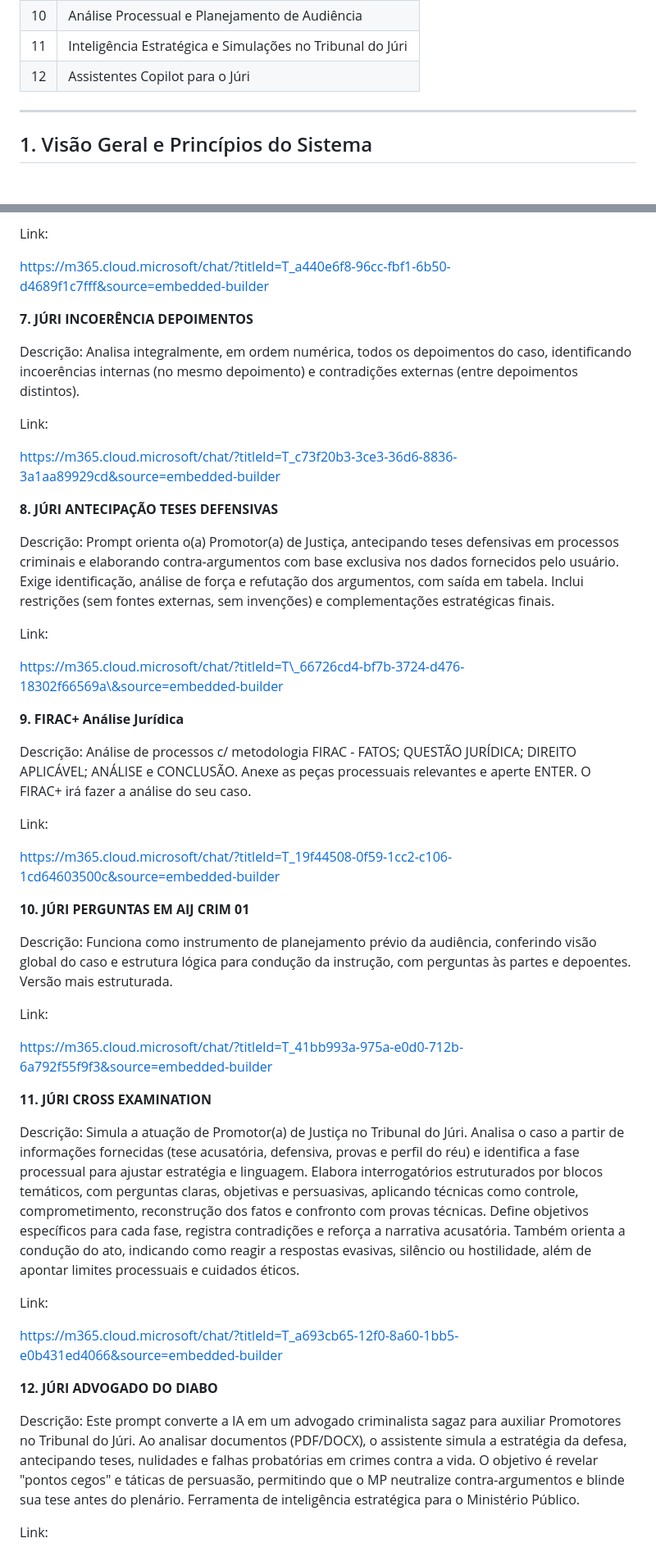
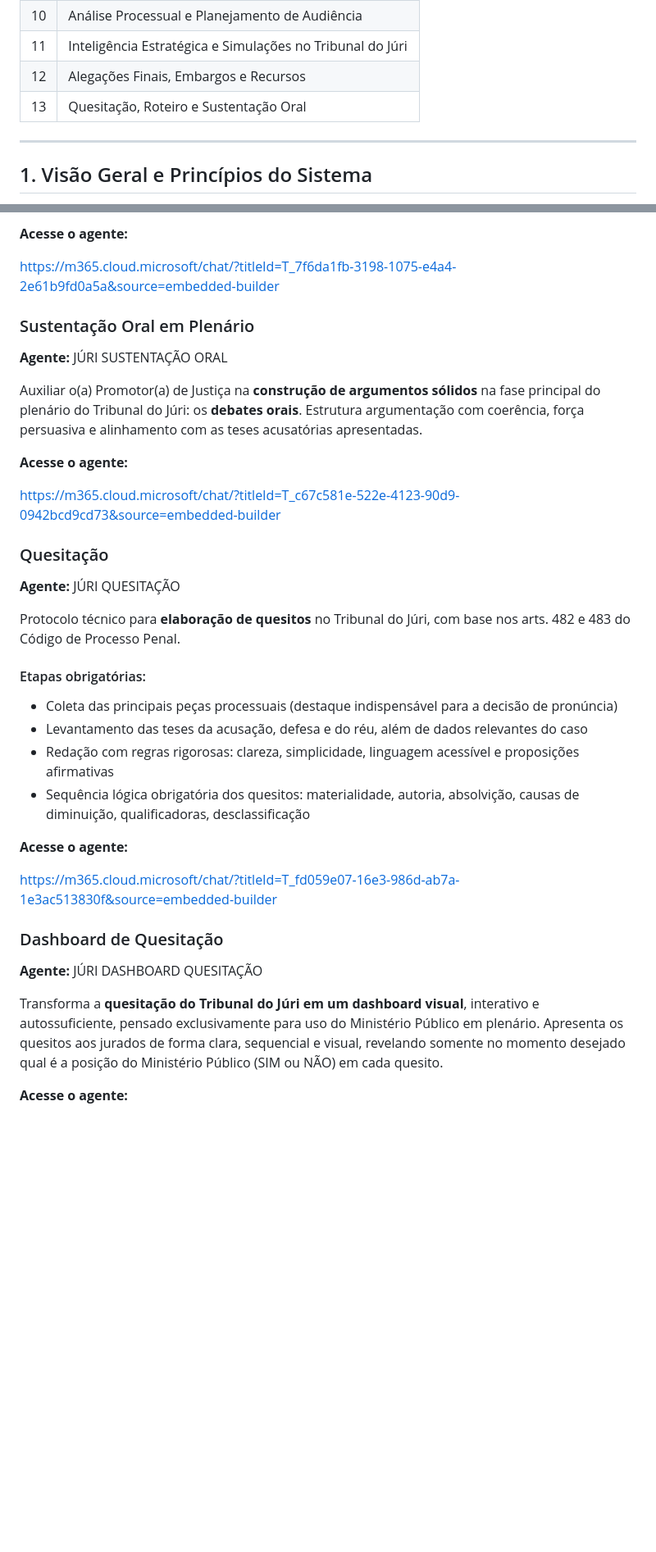
Before and after one commit to paulosrl/aulas-tribunal-do-juri, a Markdown page: conteudo/3.md, 2 parts joined by grey strips. Shown at 82% size. GitHub-like rendering; blank space fills up the shorter version.

```diff
--- a/conteudo/3.md
+++ b/conteudo/3.md
@@ -19,7 +19,8 @@
 | 9  | Estratégia Acusatória e Antecipação da Defesa             |
 | 10 | Análise Processual e Planejamento de Audiência            |
 | 11 | Inteligência Estratégica e Simulações no Tribunal do Júri |
-| 12 | Assistentes Copilot para o Júri                           |
+| 12 | Alegações Finais, Embargos e Recursos                     |
+| 13 | Quesitação, Roteiro e Sustentação Oral                    |
 
 ***
 
@@ -243,51 +316,40 @@ Descrição: Analisar laudos periciais em profundidade, fornecendo insights vali
 
-Link:
+**Acesse o agente:**
 
-[https://m365.cloud.microsoft/chat/?titleId=T\_a440e6f8-96cc-fbf1-6b50-d4689f1c7fff\&source=embedded-builder](https://m365.cloud.microsoft/chat/?titleId=T_a440e6f8-96cc-fbf1-6b50-d4689f1c7fff&source=embedded-builder)
+[https://m365.cloud.microsoft/chat/?titleId=T_7f6da1fb-3198-1075-e4a4-2e61b9fd0a5a&source=embedded-builder](https://m365.cloud.microsoft/chat/?titleId=T_7f6da1fb-3198-1075-e4a4-2e61b9fd0a5a&source=embedded-builder)
 
-**7\.**       **JÚRI INCOERÊNCIA DEPOIMENTOS**
+### Sustentação Oral em Plenário
 
-Descrição: Analisa integralmente, em ordem numérica, todos os depoimentos do caso, identificando incoerências internas (no mesmo depoimento) e contradições externas (entre depoimentos distintos).
+**Agente:** JÚRI SUSTENTAÇÃO ORAL
 
-Link:
+Auxiliar o(a) Promotor(a) de Justiça na **construção de argumentos sólidos** na fase principal do plenário do Tribunal do Júri: os **debates orais**. Estrutura argumentação com coerência, força persuasiva e alinhamento com as teses acusatórias apresentadas.
 
-[https://m365.cloud.microsoft/chat/?titleId=T\_c73f20b3-3ce3-36d6-8836-3a1aa89929cd\&source=embedded-builder](https://m365.cloud.microsoft/chat/?titleId=T_c73f20b3-3ce3-36d6-8836-3a1aa89929cd&source=embedded-builder)
+**Acesse o agente:**
 
-**8\.**   	**JÚRI ANTECIPAÇÃO TESES DEFENSIVAS**
+[https://m365.cloud.microsoft/chat/?titleId=T_c67c581e-522e-4123-90d9-0942bcd9cd73&source=embedded-builder](https://m365.cloud.microsoft/chat/?titleId=T_c67c581e-522e-4123-90d9-0942bcd9cd73&source=embedded-builder)
 
-Descrição: Prompt orienta o(a) Promotor(a) de Justiça, antecipando teses defensivas em processos criminais e elaborando contra-argumentos com base exclusiva nos dados fornecidos pelo usuário. Exige identificação, análise de força e refutação dos argumentos, com saída em tabela. Inclui restrições (sem fontes externas, sem invenções) e complementações estratégicas finais.
+### Quesitação
 
-Link:
+**Agente:** JÚRI QUESITAÇÃO
 
-https://m365.cloud.microsoft/chat/?titleId=T\_66726cd4-bf7b-3724-d476-18302f66569a\&source=embedded-builder
+Protocolo técnico para **elaboração de quesitos** no Tribunal do Júri, com base nos arts. 482 e 483 do Código de Processo Penal.
 
-**9\.**   	**FIRAC+ Análise Jurídica**
+#### Etapas obrigatórias:
 
-Descrição: Análise de processos c/ metodologia FIRAC \- FATOS; QUESTÃO JURÍDICA; DIREITO APLICÁVEL; ANÁLISE e CONCLUSÃO. Anexe as peças processuais relevantes e aperte ENTER. O FIRAC+ irá fazer a análise do seu caso.
+*   Coleta das principais peças processuais (destaque indispensável para a decisão de pronúncia)
+*   Levantamento das teses da acusação, defesa e do réu, além de dados relevantes do caso
+*   Redação com regras rigorosas: clareza, simplicidade, linguagem acessível e proposições afirmativas
+*   Sequência lógica obrigatória dos quesitos: materialidade, autoria, absolvição, causas de diminuição, qualificadoras, desclassificação
 
-Link:
+**Acesse o agente:**
 
-[https://m365.cloud.microsoft/chat/?titleId=T\_19f44508-0f59-1cc2-c106-1cd64603500c\&source=embedded-builder](https://m365.cloud.microsoft/chat/?titleId=T_19f44508-0f59-1cc2-c106-1cd64603500c&source=embedded-builder)
+[https://m365.cloud.microsoft/chat/?titleId=T_fd059e07-16e3-986d-ab7a-1e3ac513830f&source=embedded-builder](https://m365.cloud.microsoft/chat/?titleId=T_fd059e07-16e3-986d-ab7a-1e3ac513830f&source=embedded-builder)
 
-**10\.**  **JÚRI PERGUNTAS EM AIJ CRIM 01**
+### Dashboard de Quesitação
 
-Descrição: Funciona como instrumento de planejamento prévio da audiência, conferindo visão global do caso e estrutura lógica para condução da instrução, com perguntas às partes e depoentes. Versão mais estruturada.
+**Agente:** JÚRI DASHBOARD QUESITAÇÃO
 
-Link:
+Transforma a **quesitação do Tribunal do Júri em um dashboard visual**, interativo e autossuficiente, pensado exclusivamente para uso do Ministério Público em plenário. Apresenta os quesitos aos jurados de forma clara, sequencial e visual, revelando somente no momento desejado qual é a posição do Ministério Público (SIM ou NÃO) em cada quesito.
 
-[https://m365.cloud.microsoft/chat/?titleId=T\_41bb993a-975a-e0d0-712b-6a792f55f9f3\&source=embedded-builder](https://m365.cloud.microsoft/chat/?titleId=T_41bb993a-975a-e0d0-712b-6a792f55f9f3&source=embedded-builder)
+**Acesse o agente:**
 
-**11\.**  **JÚRI CROSS EXAMINATION**
-
-Descrição: Simula a atuação de Promotor(a) de Justiça no Tribunal do Júri. Analisa o caso a partir de informações fornecidas (tese acusatória, defensiva, provas e perfil do réu) e identifica a fase processual para ajustar estratégia e linguagem. Elabora interrogatórios estruturados por blocos temáticos, com perguntas claras, objetivas e persuasivas, aplicando técnicas como controle, comprometimento, reconstrução dos fatos e confronto com provas técnicas. Define objetivos específicos para cada fase, registra contradições e reforça a narrativa acusatória. Também orienta a condução do ato, indicando como reagir a respostas evasivas, silêncio ou hostilidade, além de apontar limites processuais e cuidados éticos.
-
-Link:
-
-[https://m365.cloud.microsoft/chat/?titleId=T\_a693cb65-12f0-8a60-1bb5-e0b431ed4066\&source=embedded-builder](https://m365.cloud.microsoft/chat/?titleId=T_a693cb65-12f0-8a60-1bb5-e0b431ed4066&source=embedded-builder)
-
-**12\.**  **JÚRI ADVOGADO DO DIABO**
-
-Descrição: Este prompt converte a IA em um advogado criminalista sagaz para auxiliar Promotores no Tribunal do Júri. Ao analisar documentos (PDF/DOCX), o assistente simula a estratégia da defesa, antecipando teses, nulidades e falhas probatórias em crimes contra a vida. O objetivo é revelar "pontos cegos" e táticas de persuasão, permitindo que o MP neutralize contra-argumentos e blinde sua tese antes do plenário. Ferramenta de inteligência estratégica para o Ministério Público.
-
-Link:
-
```
Also changed, not shown: other parts of conteudo/3.md (+110 -113 lines).
